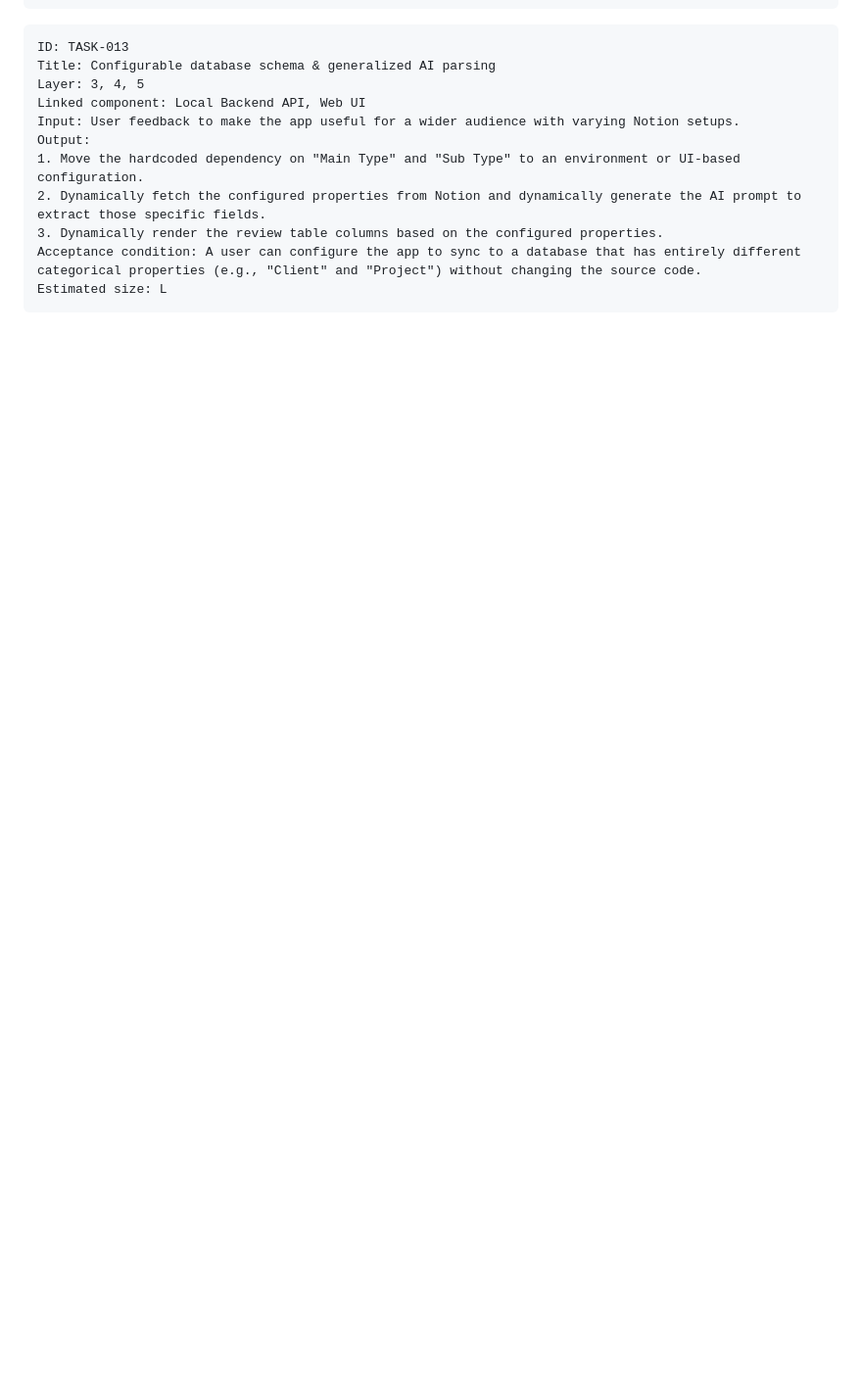
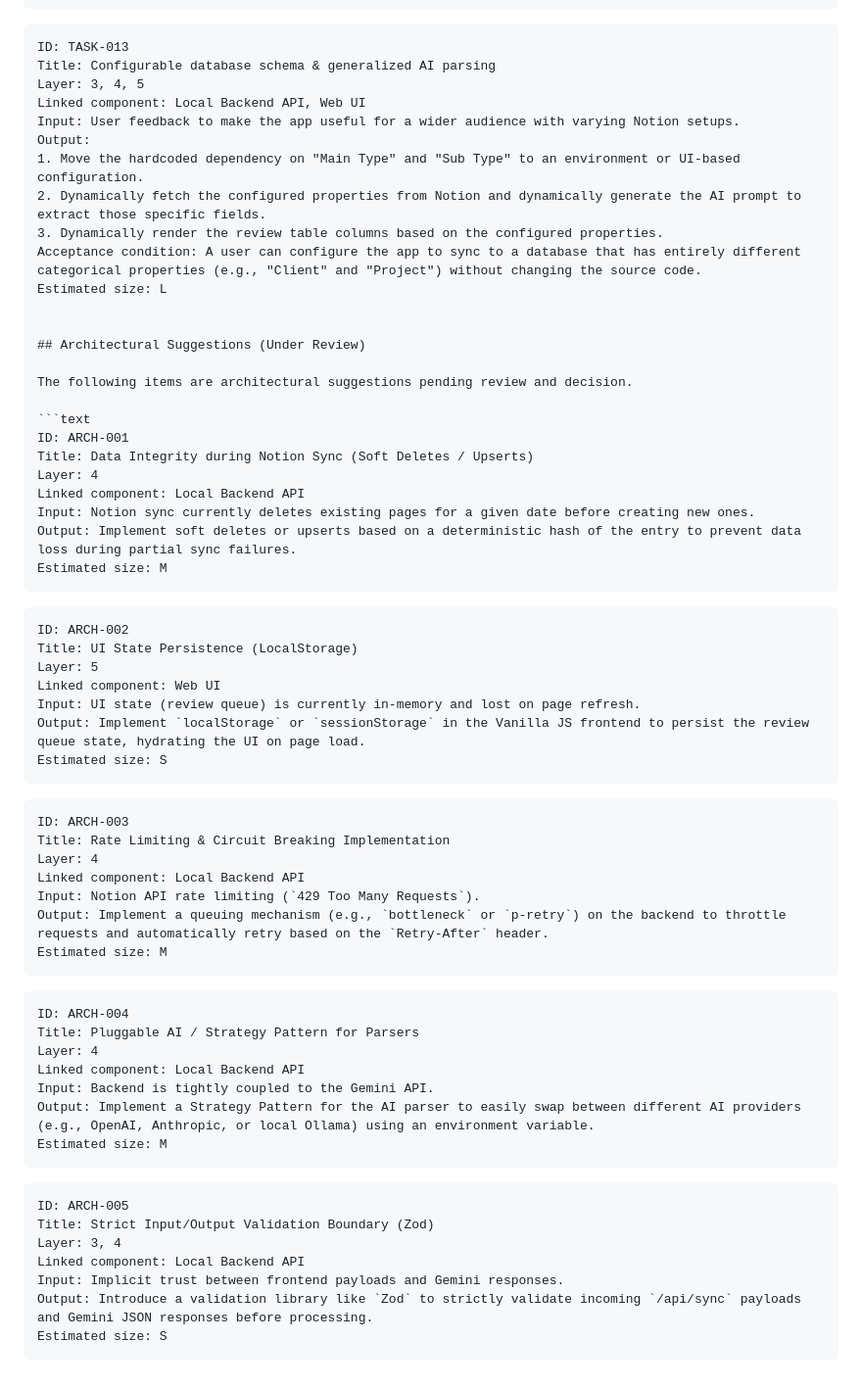
Before and after one commit to vdsperera/timesync-ai, a Markdown page: docs/tasks.md, the part around the change. Shown at 98% size. GitHub-like rendering; blank space fills up the shorter version.

Commit message:
docs: add architectural suggestions for review

````diff
--- a/docs/tasks.md
+++ b/docs/tasks.md
@@ -203,4 +203,58 @@ Output:
 3. Dynamically render the review table columns based on the configured properties.
 Acceptance condition: A user can configure the app to sync to a database that has entirely different categorical properties (e.g., "Client" and "Project") without changing the source code.
 Estimated size: L
+
+
+## Architectural Suggestions (Under Review)
+
+The following items are architectural suggestions pending review and decision.
+
+```text
+ID: ARCH-001
+Title: Data Integrity during Notion Sync (Soft Deletes / Upserts)
+Layer: 4
+Linked component: Local Backend API
+Input: Notion sync currently deletes existing pages for a given date before creating new ones.
+Output: Implement soft deletes or upserts based on a deterministic hash of the entry to prevent data loss during partial sync failures.
+Estimated size: M
 ```
+
+```text
+ID: ARCH-002
+Title: UI State Persistence (LocalStorage)
+Layer: 5
+Linked component: Web UI
+Input: UI state (review queue) is currently in-memory and lost on page refresh.
+Output: Implement `localStorage` or `sessionStorage` in the Vanilla JS frontend to persist the review queue state, hydrating the UI on page load.
+Estimated size: S
+```
+
+```text
+ID: ARCH-003
+Title: Rate Limiting & Circuit Breaking Implementation
+Layer: 4
+Linked component: Local Backend API
+Input: Notion API rate limiting (`429 Too Many Requests`).
+Output: Implement a queuing mechanism (e.g., `bottleneck` or `p-retry`) on the backend to throttle requests and automatically retry based on the `Retry-After` header.
+Estimated size: M
+```
+
+```text
+ID: ARCH-004
+Title: Pluggable AI / Strategy Pattern for Parsers
+Layer: 4
+Linked component: Local Backend API
+Input: Backend is tightly coupled to the Gemini API.
+Output: Implement a Strategy Pattern for the AI parser to easily swap between different AI providers (e.g., OpenAI, Anthropic, or local Ollama) using an environment variable.
+Estimated size: M
+```
+
+```text
+ID: ARCH-005
+Title: Strict Input/Output Validation Boundary (Zod)
+Layer: 3, 4
+Linked component: Local Backend API
+Input: Implicit trust between frontend payloads and Gemini responses.
+Output: Introduce a validation library like `Zod` to strictly validate incoming `/api/sync` payloads and Gemini JSON responses before processing.
+Estimated size: S
+```
````
